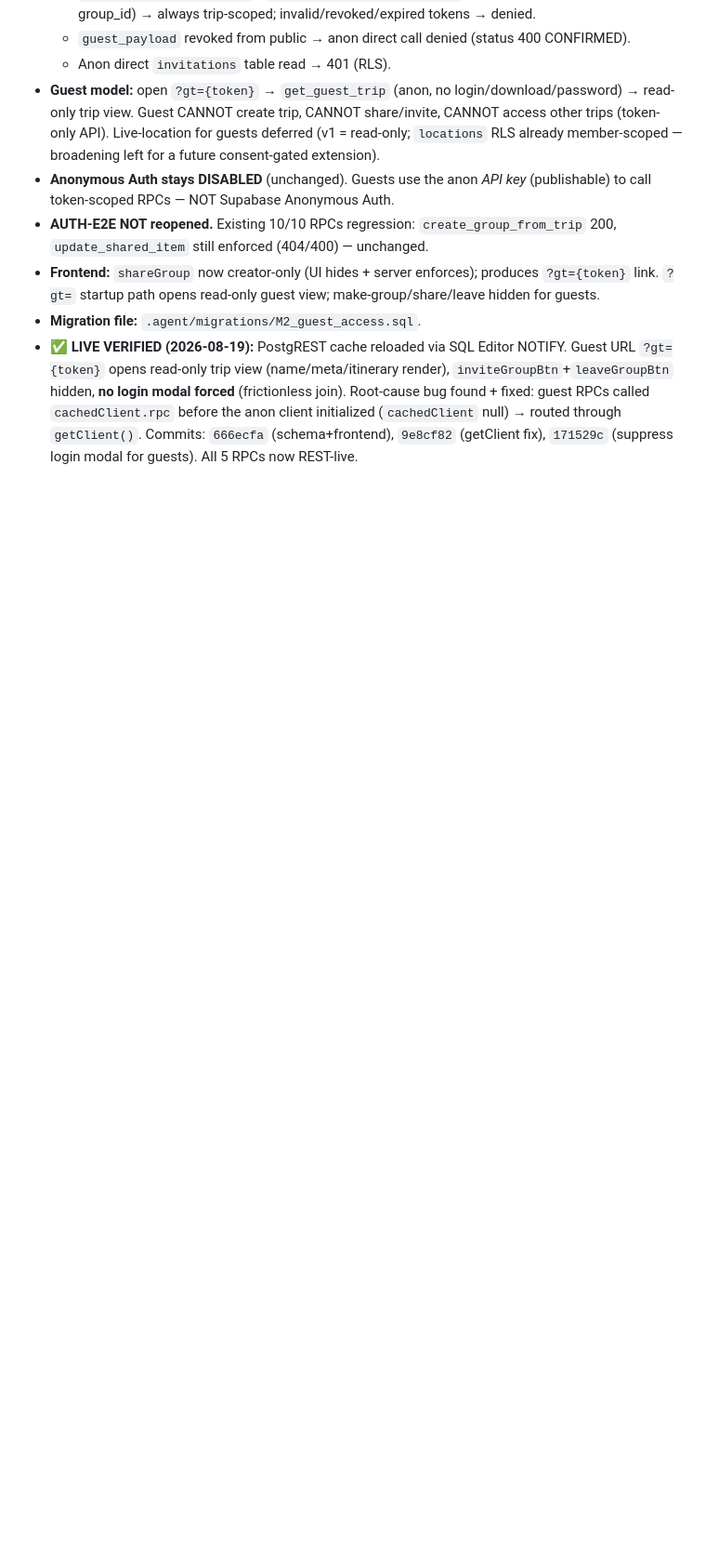
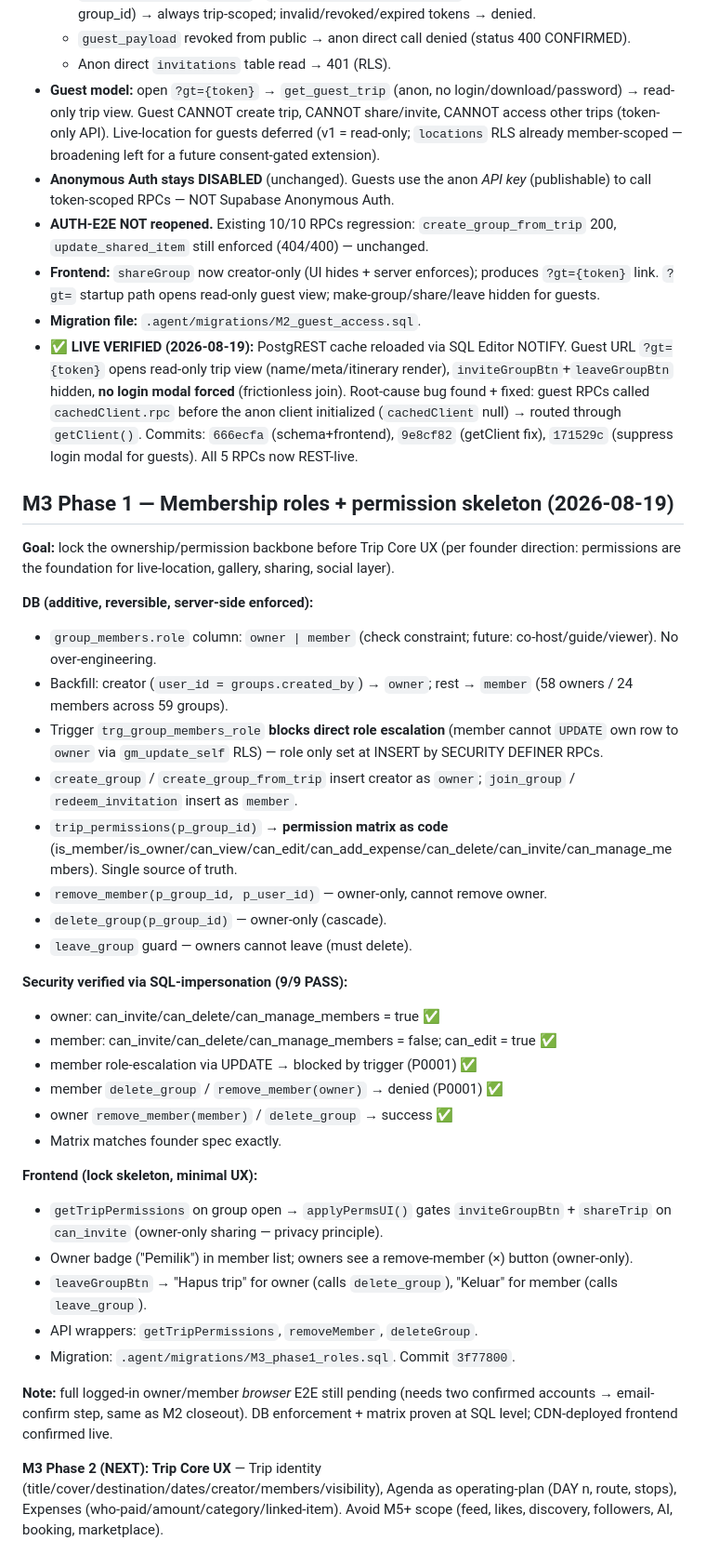
Before and after one commit to gilacoding/trippi, a Markdown page: .agent/KANBAN.md, the part around the change. Shown at 93% size. GitHub-like rendering; blank space fills up the shorter version.

Commit message:
Board: M3 Phase 1 membership roles + permission skeleton documented (9/9 security PASS)

```diff
--- a/.agent/KANBAN.md
+++ b/.agent/KANBAN.md
@@ -656,3 +656,36 @@ Markicab = "OS for group journeys" (NOT a motorcycle app; riders = initial wedge
 - **Frontend:** `shareGroup` now creator-only (UI hides + server enforces); produces `?gt={token}` link. `?gt=` startup path opens read-only guest view; make-group/share/leave hidden for guests.
 - **Migration file:** `.agent/migrations/M2_guest_access.sql`.
 - **✅ LIVE VERIFIED (2026-08-19):** PostgREST cache reloaded via SQL Editor NOTIFY. Guest URL `?gt={token}` opens read-only trip view (name/meta/itinerary render), `inviteGroupBtn`+`leaveGroupBtn` hidden, **no login modal forced** (frictionless join). Root-cause bug found + fixed: guest RPCs called `cachedClient.rpc` before the anon client initialized (`cachedClient` null) → routed through `getClient()`. Commits: `666ecfa` (schema+frontend), `9e8cf82` (getClient fix), `171529c` (suppress login modal for guests). All 5 RPCs now REST-live.
+
+## M3 Phase 1 — Membership roles + permission skeleton (2026-08-19)
+
+**Goal:** lock the ownership/permission backbone before Trip Core UX (per founder direction: permissions are the foundation for live-location, gallery, sharing, social layer).
+
+**DB (additive, reversible, server-side enforced):**
+- `group_members.role` column: `owner | member` (check constraint; future: co-host/guide/viewer). No over-engineering.
+- Backfill: creator (`user_id = groups.created_by`) → `owner`; rest → `member` (58 owners / 24 members across 59 groups).
+- Trigger `trg_group_members_role` **blocks direct role escalation** (member cannot `UPDATE` own row to `owner` via `gm_update_self` RLS) — role only set at INSERT by SECURITY DEFINER RPCs.
+- `create_group` / `create_group_from_trip` insert creator as `owner`; `join_group` / `redeem_invitation` insert as `member`.
+- `trip_permissions(p_group_id)` → **permission matrix as code** (is_member/is_owner/can_view/can_edit/can_add_expense/can_delete/can_invite/can_manage_members). Single source of truth.
+- `remove_member(p_group_id, p_user_id)` — owner-only, cannot remove owner.
+- `delete_group(p_group_id)` — owner-only (cascade).
+- `leave_group` guard — owners cannot leave (must delete).
+
+**Security verified via SQL-impersonation (9/9 PASS):**
+- owner: can_invite/can_delete/can_manage_members = true ✅
+- member: can_invite/can_delete/can_manage_members = false; can_edit = true ✅
+- member role-escalation via UPDATE → blocked by trigger (P0001) ✅
+- member `delete_group` / `remove_member(owner)` → denied (P0001) ✅
+- owner `remove_member(member)` / `delete_group` → success ✅
+- Matrix matches founder spec exactly.
+
+**Frontend (lock skeleton, minimal UX):**
+- `getTripPermissions` on group open → `applyPermsUI()` gates `inviteGroupBtn` + `shareTrip` on `can_invite` (owner-only sharing — privacy principle).
+- Owner badge ("Pemilik") in member list; owners see a remove-member (×) button (owner-only).
+- `leaveGroupBtn` → "Hapus trip" for owner (calls `delete_group`), "Keluar" for member (calls `leave_group`).
+- API wrappers: `getTripPermissions`, `removeMember`, `deleteGroup`.
+- Migration: `.agent/migrations/M3_phase1_roles.sql`. Commit `3f77800`.
+
+**Note:** full logged-in owner/member *browser* E2E still pending (needs two confirmed accounts → email-confirm step, same as M2 closeout). DB enforcement + matrix proven at SQL level; CDN-deployed frontend confirmed live.
+
+**M3 Phase 2 (NEXT): Trip Core UX** — Trip identity (title/cover/destination/dates/creator/members/visibility), Agenda as operating-plan (DAY n, route, stops), Expenses (who-paid/amount/category/linked-item). Avoid M5+ scope (feed, likes, discovery, followers, AI, booking, marketplace).
```
